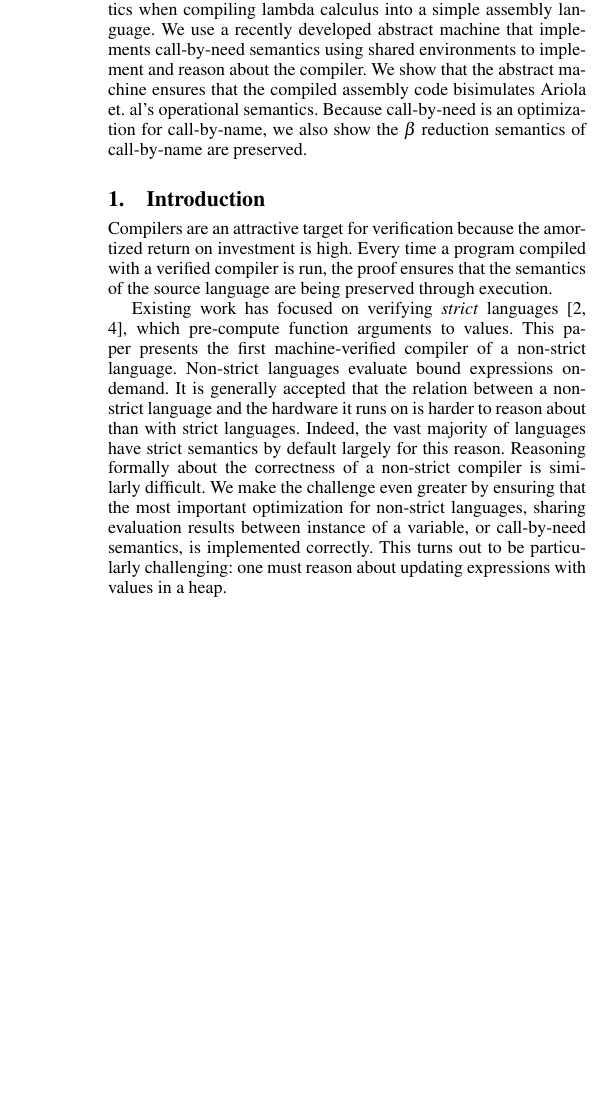
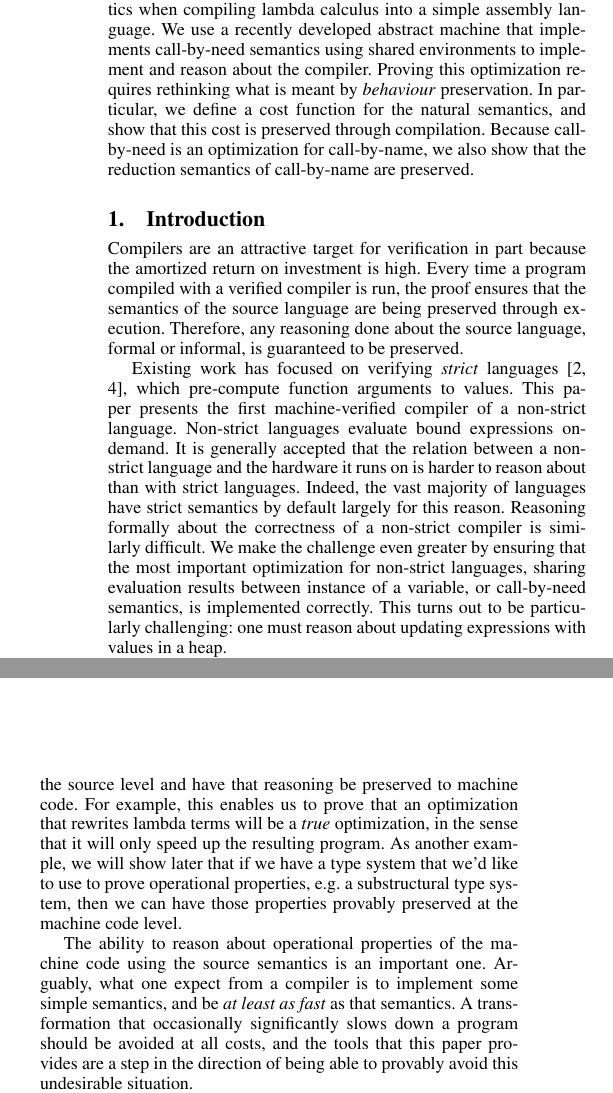
Before and after one commit to stelleg/cem_coq, a LaTeX paper (paper/paper.tex, which reads paper/intro.tex): part of one column of page 1 of 4 before the commit and two parts of the columns of page 1 of 4 after it, the two joined at a grey line, cut so that both start at the same text, the shorter picture padded with empty space. Compiled offline with pdfLaTeX; a missing font is replaced by an installed copy or a similar font.

Commit message:
Updated paper

```diff
--- a/paper/intro.tex
+++ b/paper/intro.tex
@@ -1,8 +1,9 @@
 \section{Introduction}
-Compilers are an attractive target for verification because the amortized return
-on investment is high. Every time a program compiled with a verified compiler is
-run, the proof ensures that the semantics of the source language are being
-preserved through execution.
+Compilers are an attractive target for verification in part because the
+amortized return on investment is high. Every time a program compiled with a
+verified compiler is run, the proof ensures that the semantics of the source
+language are being preserved through execution. Therefore, any reasoning done
+about the source language, formal or informal, is guaranteed to be preserved.
 
 Existing work has focused on verifying \emph{strict}
 languages~\cite{chlipala2007certified, leroy2012compcert}, which pre-compute
@@ -18,6 +19,25 @@ non-strict languages, sharing evaluation results between instance of a variable,
 or call-by-need semantics, is implemented correctly. This turns out to be
 particularly challenging: one must reason about updating expressions with values
 in a heap.
+
+In being forced to prove correctness of evaluation, not just results, we gain a
+very useful property: we can reason about operational properties, like time and
+memory usage, as a function of our source semantics. This enables us to reason
+about optimizations at the source level and have that reasoning be preserved to
+machine code. For example, this enables us to prove that an optimization that
+rewrites lambda terms will be a \emph{true} optimization, in the sense that it
+will only speed up the resulting program. As another example, we will show later
+that if we have a type system that we'd like to use to prove operational
+properties, e.g. a substructural type system, then we can have those properties
+provably preserved at the machine code level.
+
+The ability to reason about operational properties of the machine code using the
+source semantics is an important one. Arguably, what one expect from a compiler
+is to implement some simple semantics, and be \emph{at least as fast} as that
+semantics. A transformation that occasionally significantly slows down a program
+should be avoided at all costs, and the tools that this paper provides are a
+step in the direction of being able to provably avoid this undesirable
+situation.
 
 Our approach is enabled by a recently developed abstract machine, the Cactus
 Environment Machine ($\mathcal{CE}$)~\cite{?}. $\mathcal{CE}$ uses a shared
--- a/paper/paper.tex
+++ b/paper/paper.tex
@@ -35,8 +35,8 @@
 \subtitle{Verified Compilation of Call-by-Need Lambda Calculus}
 
 \authorinfo{George Stelle}
-           {University of New Mexico}
-           {stelleg@cs.unm.edu}
+           {Los Alamos National Laboratory}
+           {stelleg@lanl.gov}
 \authorinfo{Darko Stefanovic}
            {University of New Mexico}
            {darko@cs.unm.edu}
@@ -50,11 +47,12 @@
 We present a verified compiler that preserves call-by-need semantics when
 compiling lambda calculus into a simple assembly language. We use a recently
 developed abstract machine that implements call-by-need semantics using shared
-environments to implement and reason about the compiler. We show that the
-abstract machine ensures that the compiled assembly code bisimulates Ariola et.
-al's operational semantics. Because call-by-need is an optimization for
-call-by-name, we also show the $\beta$ reduction semantics of call-by-name are
-preserved.
+environments to implement and reason about the compiler. Proving this
+optimization requires rethinking what is meant by \emph{behaviour}
+preservation. In particular, we define a cost function for the natural
+semantics, and show that this cost is preserved through compilation. Because
+call-by-need is an optimization for call-by-name, we also show that the
+reduction semantics of call-by-name are preserved.
 \end{abstract}
 
 \input{intro}
```
Also changed, not shown: paper/intro.tex (23 more changed lines), paper/paper.tex (3 more changed lines).
